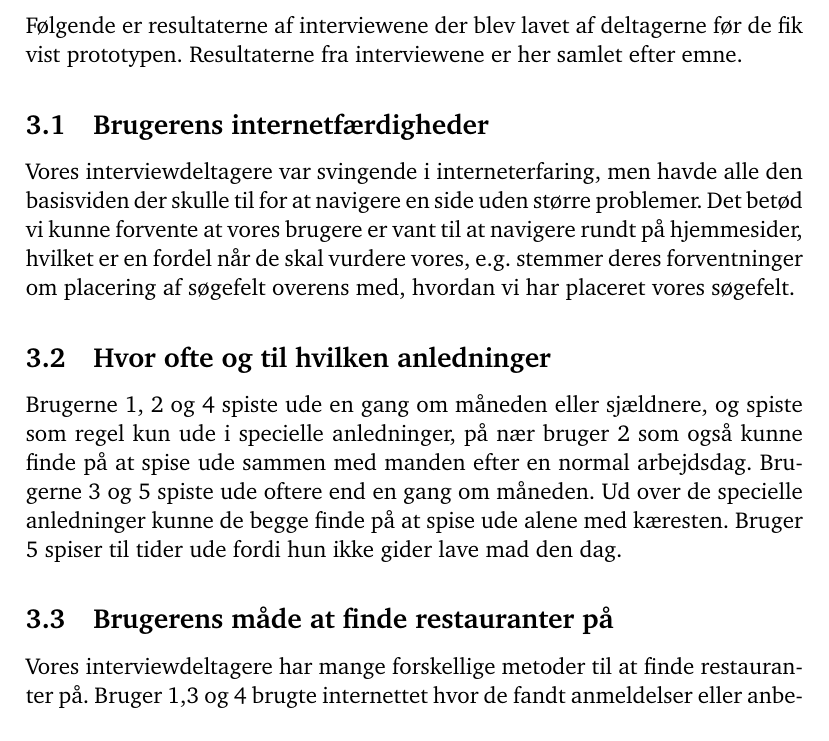
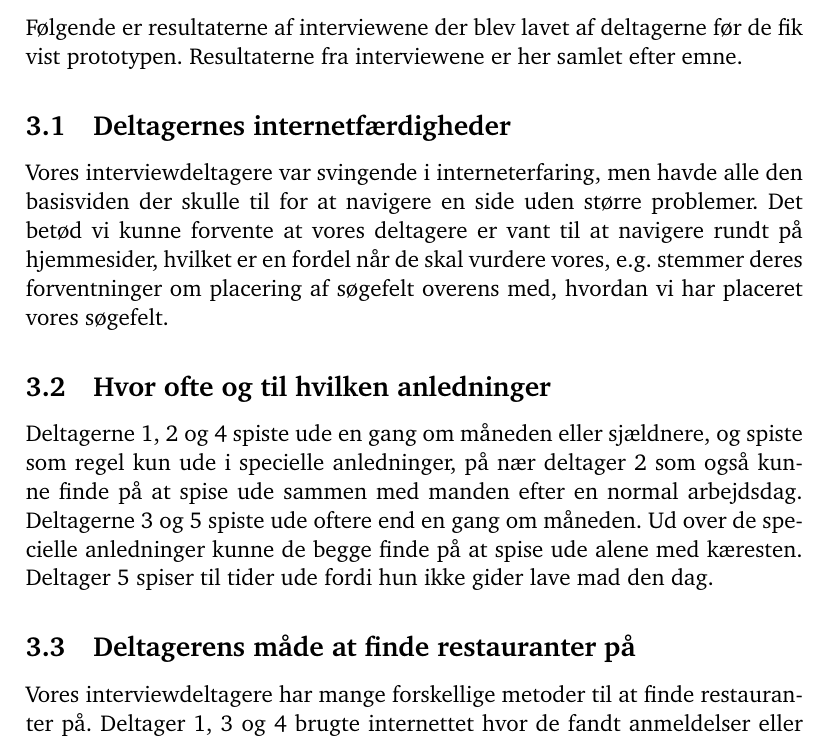
Before and after one commit to kayloos/HCI, a LaTeX document (oevelse4/document.tex): part of page 6 of 20, cut so that both start at the same text. Compiled offline with pdfLaTeX.

Commit message:
brugere -> deltagere

```diff
--- a/oevelse4/document.tex
+++ b/oevelse4/document.tex
@@ -147,11 +147,11 @@ eller smartphone.
 Følgende er resultaterne af interviewene der blev lavet af deltagerne før de fik vist prototypen.
 Resultaterne fra interviewene er her samlet efter emne.
 
-\subsection{Brugerens internetfærdigheder}
+\subsection{Deltagernes internetfærdigheder}
 
 Vores interviewdeltagere var svingende i interneterfaring, men havde alle den basisviden
 der skulle til for at navigere en side uden større problemer. Det betød vi kunne
-forvente at vores brugere er vant til at navigere rundt på hjemmesider, hvilket
+forvente at vores deltagere er vant til at navigere rundt på hjemmesider, hvilket
 er en fordel når de skal vurdere vores, e.g. stemmer deres forventninger om
 placering af søgefelt overens med, hvordan vi har placeret vores søgefelt.
 
@@ -166,11 +166,11 @@ placering af søgefelt overens med, hvordan vi har placeret vores søgefelt.
 
 \subsection{Hvor ofte og til hvilken anledninger}
 
-Brugerne 1, 2 og 4 spiste ude en gang om måneden eller sjældnere, og spiste som regel
-kun ude i specielle anledninger, på nær bruger 2 som også kunne finde på at spise ude
+Deltagerne 1, 2 og 4 spiste ude en gang om måneden eller sjældnere, og spiste som regel
+kun ude i specielle anledninger, på nær deltager 2 som også kunne finde på at spise ude
 sammen med manden efter en normal arbejdsdag.
-Brugerne 3 og 5 spiste ude oftere end en gang om måneden. Ud over de specielle anledninger
-kunne de begge finde på at spise ude alene med kæresten. Bruger 5 spiser til tider ude
+Deltagerne 3 og 5 spiste ude oftere end en gang om måneden. Ud over de specielle anledninger
+kunne de begge finde på at spise ude alene med kæresten. Deltager 5 spiser til tider ude
 fordi hun ikke gider lave mad den dag.
 
   %% Hvor tit spiser du ude?
@@ -186,7 +186,7 @@ fordi hun ikke gider lave mad den dag.
   %%   Marie: Sammen med kæreste eller venner. Ikke kun specielle anledninger.
   %%   Vibeke: Ingen bestemte anledninger. Lyst til at spise ude, eller ikke lyst til at lave mad.
 
-\subsection{Brugerens måde at finde restauranter på}
+\subsection{Deltagerens måde at finde restauranter på}
 
 Vores interviewdeltagere har mange forskellige metoder til at finde restauranter på.
-Bruger 1,3 og 4 brugte internettet hvor de fandt anmeldelser eller anbefalinger via
+Deltager 1, 3 og 4 brugte internettet hvor de fandt anmeldelser eller anbefalinger via
```
Also changed, not shown: oevelse4/document.tex (21 more changed lines).
